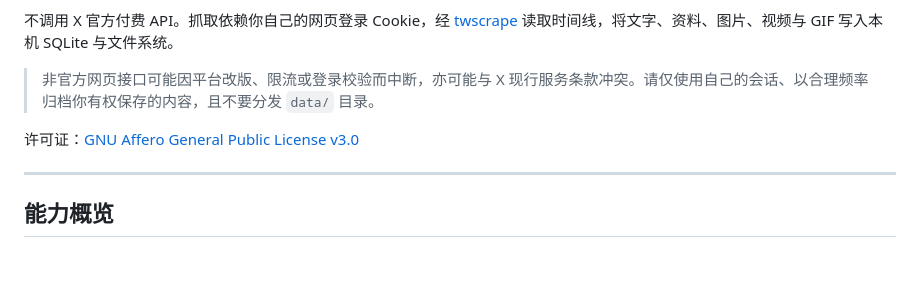
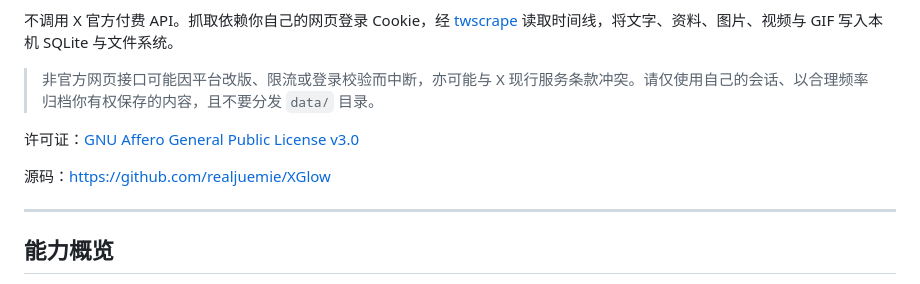
Before and after one commit to realjuemie/IncandescenceReader-Local, a Markdown page: README.md, the part around the change. Drawn GitHub-style; blank space fills up the shorter version.

Commit message:
docs: point source links at github.com/realjuemie/XGlow

```diff
--- a/README.md
+++ b/README.md
@@ -9,6 +9,8 @@
 > 非官方网页接口可能因平台改版、限流或登录校验而中断，亦可能与 X 现行服务条款冲突。请仅使用自己的会话、以合理频率归档你有权保存的内容，且不要分发 `data/` 目录。
 
 许可证：[GNU Affero General Public License v3.0](LICENSE)
+
+源码：https://github.com/realjuemie/XGlow
 
 ---
 
```
Also changed, not shown: README.en.md (+2 -0 lines).
